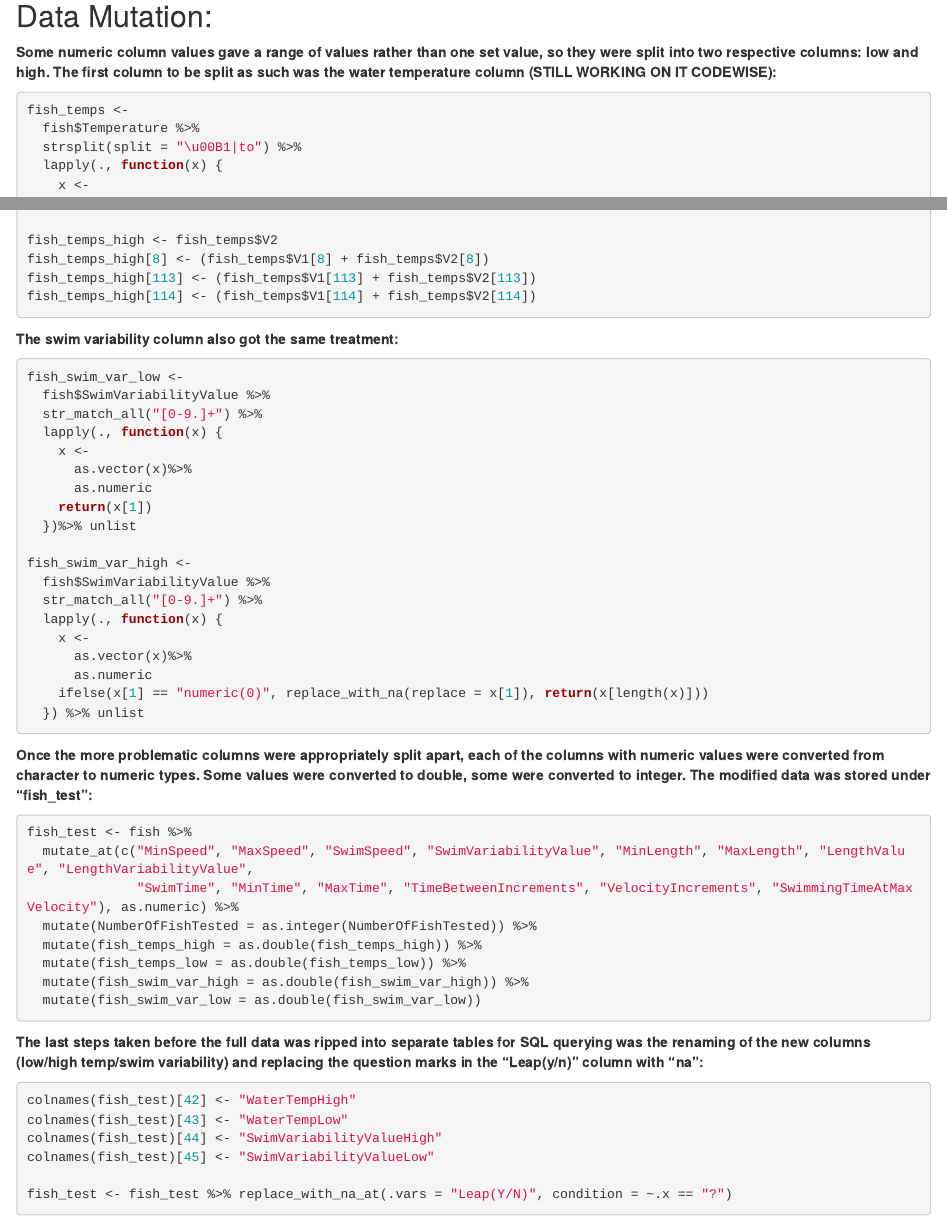
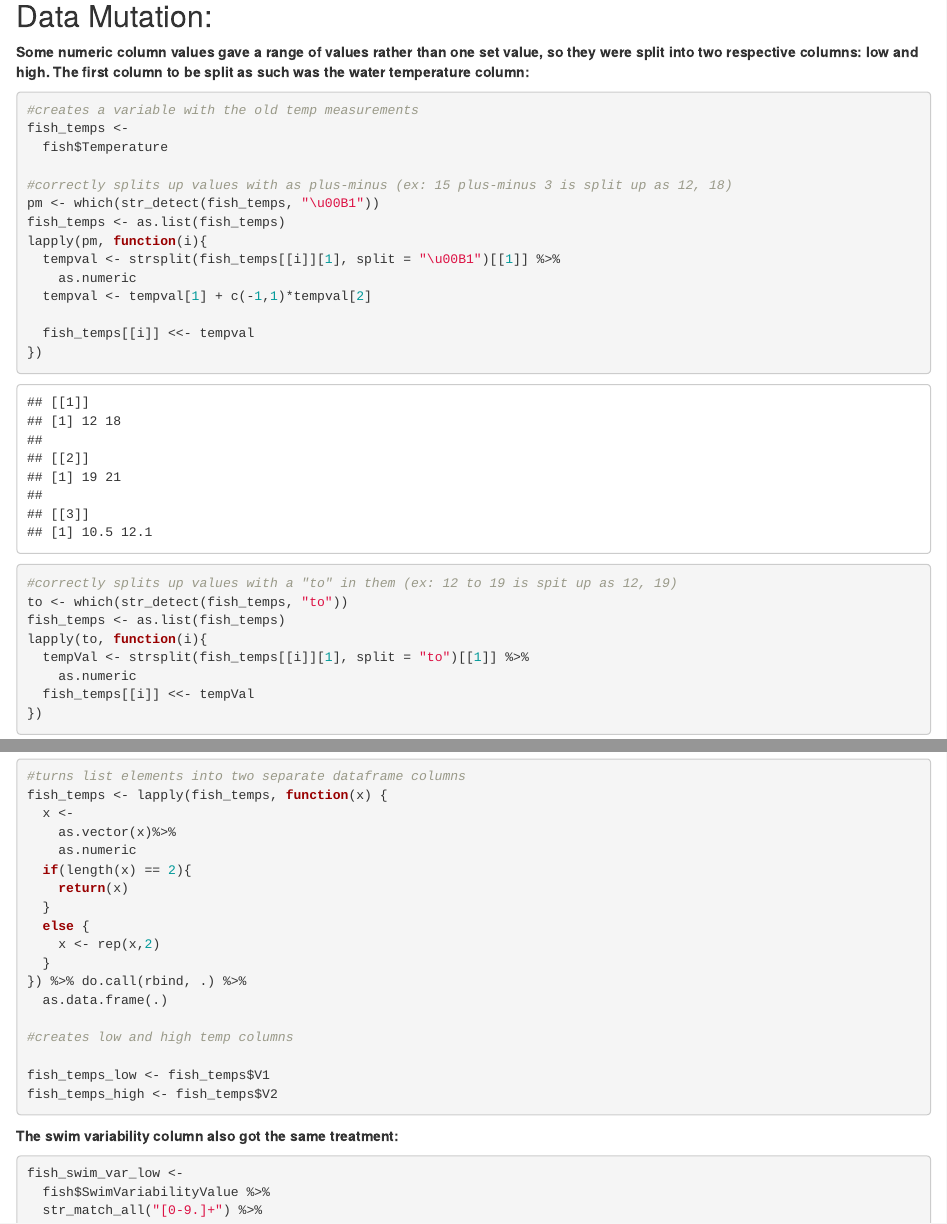
Before and after one commit to ReinholdLab/FishXing_Database, an R Markdown document (01_acquisition/02_protocol/DatabaseTables.Rmd): the page in a window 1100 px wide, from 1630 px down, and a second part further down, joined at a grey line. Rendered offline with R 4.5, knitr and Pandoc, with nearby package versions; some code elsewhere in the file could not run offline.

Commit message:
Fixed plus-minus temp values

````diff
--- a/01_acquisition/02_protocol/DatabaseTables.Rmd
+++ b/01_acquisition/02_protocol/DatabaseTables.Rmd
@@ -48,11 +48,46 @@ fish$FishIDX <- 1:nrow(fish)
 
 ## Data Mutation:
 
-**Some numeric column values gave a range of values rather than one set value, so they were split into two respective columns: low and high. The first column to be split as such was the water temperature column (STILL WORKING ON IT CODEWISE): **
+**Some numeric column values gave a range of values rather than one set value, so they were split into two respective columns: low and high. The first column to be split as such was the water temperature column: **
 
 ```{r, warning=FALSE}
+
+#creates a variable with the old temp measurements
 fish_temps <-
-  fish$Temperature %>%
-  strsplit(split = "\u00B1|to") %>%
-  lapply(., function(x) {
-    x <-
+  fish$Temperature
+
+#correctly splits up values with as plus-minus (ex: 15 plus-minus 3 is split up as 12, 18)
+pm <- which(str_detect(fish_temps, "\u00B1"))
+fish_temps <- as.list(fish_temps)
+lapply(pm, function(i){
+  tempval <- strsplit(fish_temps[[i]][1], split = "\u00B1")[[1]] %>%
+    as.numeric
+  tempval <- tempval[1] + c(-1,1)*tempval[2]
+
+  fish_temps[[i]] <<- tempval
+})
+
+#correctly splits up values with a "to" in them (ex: 12 to 19 is spit up as 12, 19)
+to <- which(str_detect(fish_temps, "to"))
+fish_temps <- as.list(fish_temps)
+lapply(to, function(i){
+  tempVal <- strsplit(fish_temps[[i]][1], split = "to")[[1]] %>%
+    as.numeric
+  fish_temps[[i]] <<- tempVal
+})
+
+#turns list elements into two separate dataframe columns
+fish_temps <- lapply(fish_temps, function(x) {
+  x <-
+    as.vector(x)%>%
+    as.numeric
+  if(length(x) == 2){
+    return(x)
+  }
+  else {
+    x <- rep(x,2)
+  }
+}) %>% do.call(rbind, .) %>%
+  as.data.frame(.)
+
+#creates low and high temp columns
@@ -75,7 +96,4 @@ fish_temps_low[114] <- (fish_temps$V1[114] - fish_temps$V2[114])
 fish_temps_high <- fish_temps$V2
-fish_temps_high[8] <- (fish_temps$V1[8] + fish_temps$V2[8])
-fish_temps_high[113] <- (fish_temps$V1[113] + fish_temps$V2[113])
-fish_temps_high[114] <- (fish_temps$V1[114] + fish_temps$V2[114])
 
 ```
 
````
Also changed, not shown: 01_acquisition/02_protocol/DatabaseTables.Rmd (14 more changed lines), 1 other file.
